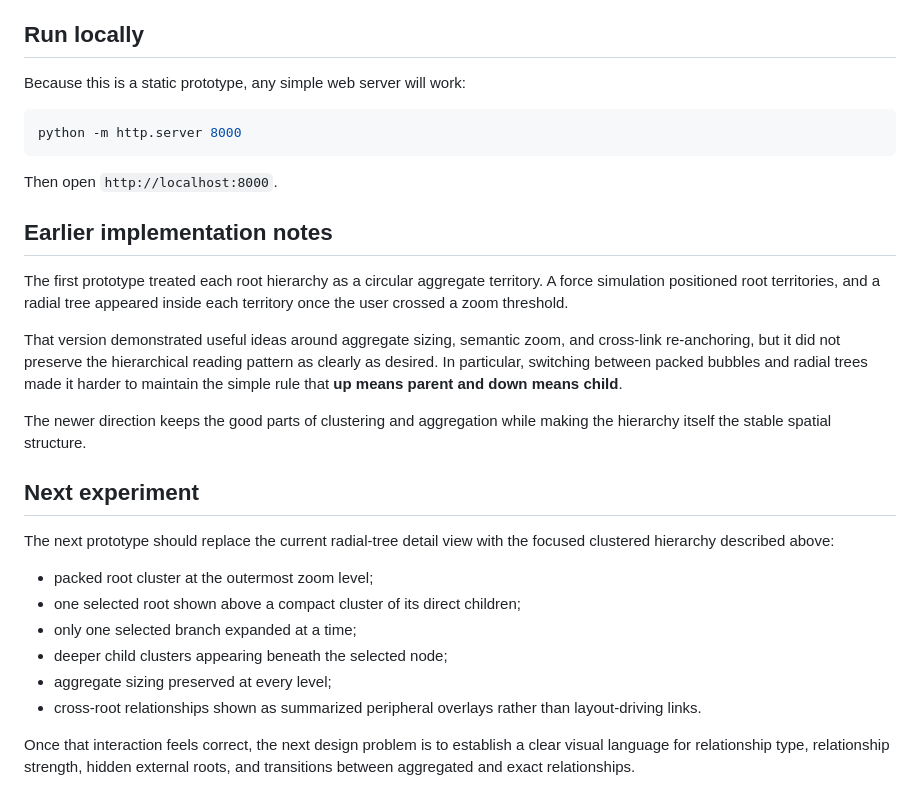
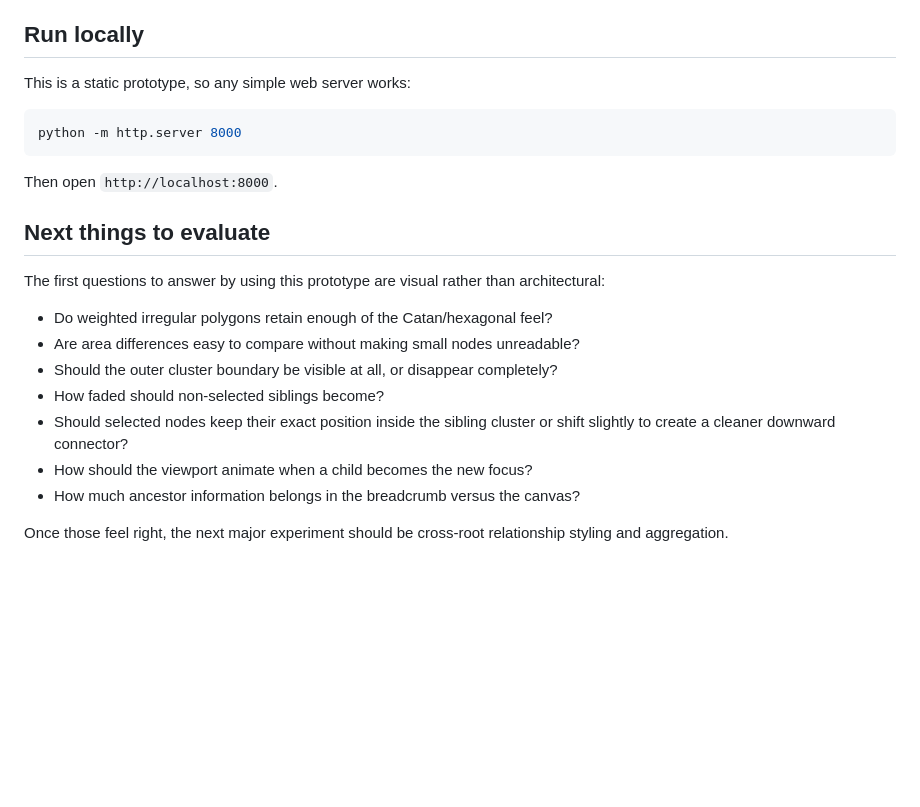
Before and after one commit to williamowen65/Semantic-Zooming-with-Hierarchical-Aggregation, a Markdown page: README.md, the part around one of its changes. GitHub-like rendering; blank space fills up the shorter version.

````diff
--- a/README.md
+++ b/README.md
@@ -108,7 +150,7 @@ Every node must have a globally unique `id`.
 
 ## Run locally
 
-Because this is a static prototype, any simple web server will work:
+This is a static prototype, so any simple web server works:
 
 ```bash
 python -m http.server 8000
@@ -116,23 +158,16 @@ python -m http.server 8000
 
 Then open `http://localhost:8000`.
 
-## Earlier implementation notes
+## Next things to evaluate
 
-The first prototype treated each root hierarchy as a circular aggregate territory. A force simulation positioned root territories, and a radial tree appeared inside each territory once the user crossed a zoom threshold.
+The first questions to answer by using this prototype are visual rather than architectural:
 
-That version demonstrated useful ideas around aggregate sizing, semantic zoom, and cross-link re-anchoring, but it did not preserve the hierarchical reading pattern as clearly as desired. In particular, switching between packed bubbles and radial trees made it harder to maintain the simple rule that **up means parent and down means child**.
+- Do weighted irregular polygons retain enough of the Catan/hexagonal feel?
+- Are area differences easy to compare without making small nodes unreadable?
+- Should the outer cluster boundary be visible at all, or disappear completely?
+- How faded should non-selected siblings become?
+- Should selected nodes keep their exact position inside the sibling cluster or shift slightly to create a cleaner downward connector?
+- How should the viewport animate when a child becomes the new focus?
+- How much ancestor information belongs in the breadcrumb versus the canvas?
 
-The newer direction keeps the good parts of clustering and aggregation while making the hierarchy itself the stable spatial structure.
-
-## Next experiment
-
-The next prototype should replace the current radial-tree detail view with the focused clustered hierarchy described above:
-
-- packed root cluster at the outermost zoom level;
-- one selected root shown above a compact cluster of its direct children;
-- only one selected branch expanded at a time;
-- deeper child clusters appearing beneath the selected node;
-- aggregate sizing preserved at every level;
-- cross-root relationships shown as summarized peripheral overlays rather than layout-driving links.
-
-Once that interaction feels correct, the next design problem is to establish a clear visual language for relationship type, relationship strength, hidden external roots, and transitions between aggregated and exact relationships.
+Once those feel right, the next major experiment should be cross-root relationship styling and aggregation.
````
Also changed, not shown: other parts of README.md (+111 -69 lines).
